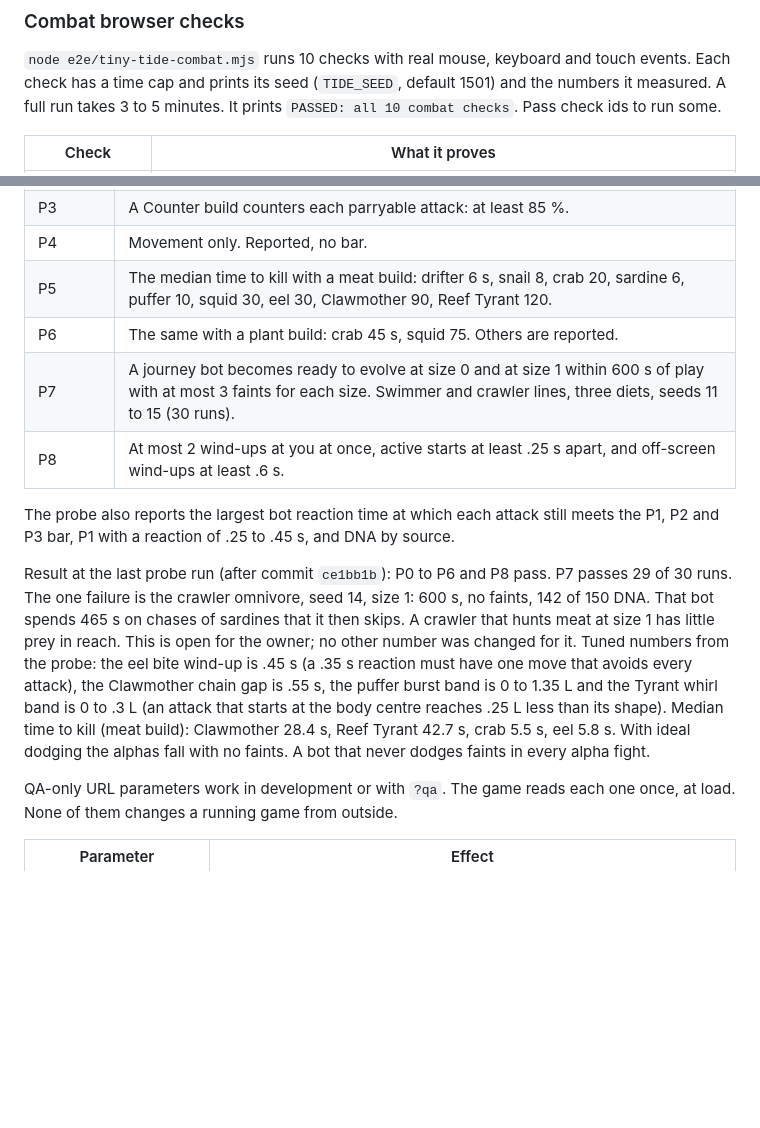
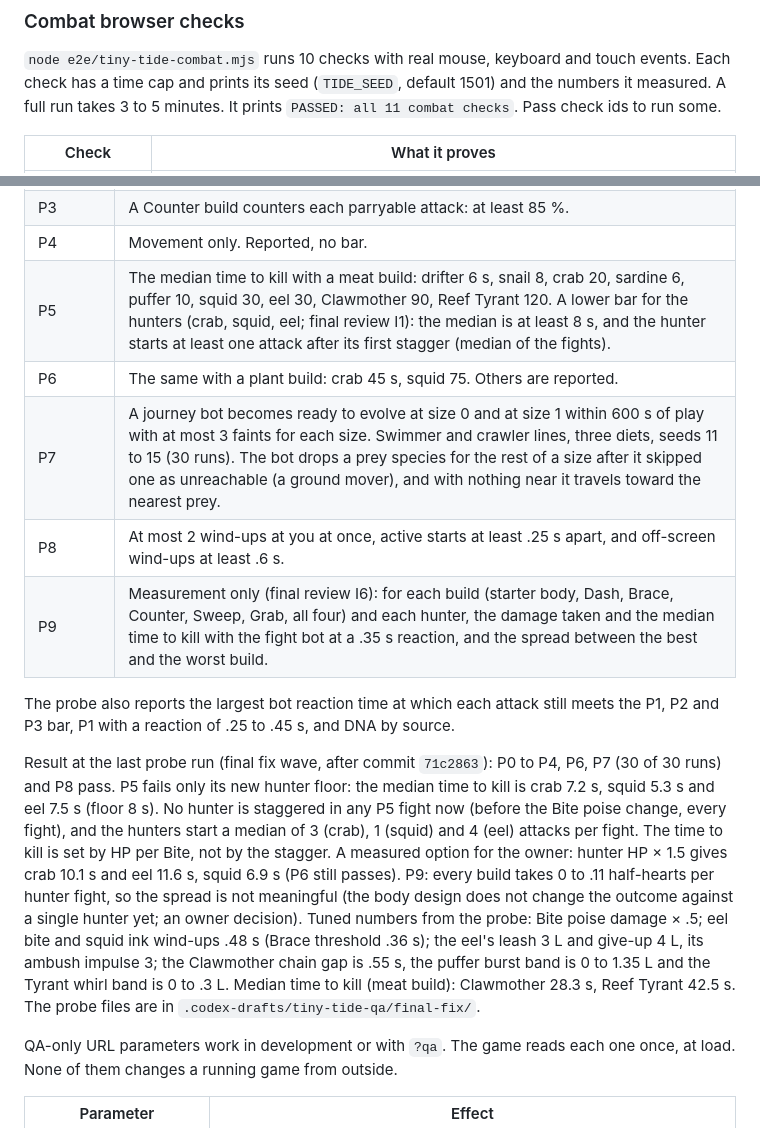
Before and after one commit to spencerrichardhenry/tiny-tide, a Markdown page: docs/TINY-TIDE.md, 2 parts joined by grey strips. GitHub-like rendering; blank space fills up the shorter version.

Commit message:
Tiny Tide docs: final fix wave probe results (P5 hunter floor, P7 30/30, P9), 11 combat checks
Co-Authored-By: Claude Opus 5.5 (1M context) <noreply@anthropic.com>

```diff
--- a/docs/TINY-TIDE.md
+++ b/docs/TINY-TIDE.md
@@ -914,7 +914,7 @@ hazard encounters (`pickHazard(spec)`). The tests write a fixture into
 `node e2e/tiny-tide-combat.mjs` runs 10 checks with real mouse, keyboard and
 touch events. Each check has a time cap and prints its seed (`TIDE_SEED`,
 default 1501) and the numbers it measured. A full run takes 3 to 5 minutes. It
-prints `PASSED: all 10 combat checks`. Pass check ids to run some.
+prints `PASSED: all 11 combat checks`. Pass check ids to run some.
 
 | Check | What it proves |
 | --- | --- |
@@ -958,27 +958,32 @@ them in parallel, one process each. Each part writes
 | P2 | A Brace build avoids or halves each blockable attack: at least 95 %. |
 | P3 | A Counter build counters each parryable attack: at least 85 %. |
 | P4 | Movement only. Reported, no bar. |
-| P5 | The median time to kill with a meat build: drifter 6 s, snail 8, crab 20, sardine 6, puffer 10, squid 30, eel 30, Clawmother 90, Reef Tyrant 120. |
+| P5 | The median time to kill with a meat build: drifter 6 s, snail 8, crab 20, sardine 6, puffer 10, squid 30, eel 30, Clawmother 90, Reef Tyrant 120. A lower bar for the hunters (crab, squid, eel; final review I1): the median is at least 8 s, and the hunter starts at least one attack after its first stagger (median of the fights). |
 | P6 | The same with a plant build: crab 45 s, squid 75. Others are reported. |
-| P7 | A journey bot becomes ready to evolve at size 0 and at size 1 within 600 s of play with at most 3 faints for each size. Swimmer and crawler lines, three diets, seeds 11 to 15 (30 runs). |
+| P7 | A journey bot becomes ready to evolve at size 0 and at size 1 within 600 s of play with at most 3 faints for each size. Swimmer and crawler lines, three diets, seeds 11 to 15 (30 runs). The bot drops a prey species for the rest of a size after it skipped one as unreachable (a ground mover), and with nothing near it travels toward the nearest prey. |
 | P8 | At most 2 wind-ups at you at once, active starts at least .25 s apart, and off-screen wind-ups at least .6 s. |
+| P9 | Measurement only (final review I6): for each build (starter body, Dash, Brace, Counter, Sweep, Grab, all four) and each hunter, the damage taken and the median time to kill with the fight bot at a .35 s reaction, and the spread between the best and the worst build. |
 
 The probe also reports the largest bot reaction time at which each attack still
 meets the P1, P2 and P3 bar, P1 with a reaction of .25 to .45 s, and DNA by
 source.
 
-Result at the last probe run (after commit `ce1bb1b`): P0 to P6 and P8
-pass. P7 passes 29 of 30 runs. The one failure is the crawler omnivore, seed 14,
-size 1: 600 s, no faints, 142 of 150 DNA. That bot spends 465 s on chases of
-sardines that it then skips. A crawler that hunts meat at size 1 has little
-prey in reach. This is open for the owner; no other number was changed for it.
-Tuned numbers from the probe: the eel bite wind-up is .45 s (a .35 s reaction
-must have one move that avoids every attack), the Clawmother chain gap is
-.55 s, the puffer burst band is 0 to 1.35 L and the Tyrant whirl band is 0
-to .3 L (an attack that starts at the body centre reaches .25 L less than its
-shape). Median time to kill (meat build): Clawmother 28.4 s, Reef Tyrant 42.7 s,
-crab 5.5 s, eel 5.8 s. With ideal dodging the alphas fall with no faints. A bot
-that never dodges faints in every alpha fight.
+Result at the last probe run (final fix wave, after commit `71c2863`): P0 to P4, P6, P7
+(30 of 30 runs) and P8 pass. P5 fails only its new hunter floor: the median time
+to kill is crab 7.2 s, squid 5.3 s and eel 7.5 s (floor 8 s). No hunter is
+staggered in any P5 fight now (before the Bite poise change, every fight), and
+the hunters start a median of 3 (crab), 1 (squid) and 4 (eel) attacks per
+fight. The time to kill is set by HP per Bite, not by the stagger. A measured
+option for the owner: hunter HP × 1.5 gives crab 10.1 s and eel 11.6 s, squid
+6.9 s (P6 still passes). P9: every build takes 0 to .11 half-hearts per hunter
+fight, so the spread is not meaningful (the body design does not change the
+outcome against a single hunter yet; an owner decision). Tuned numbers from the
+probe: Bite poise damage × .5; eel bite and squid ink wind-ups .48 s (Brace
+threshold .36 s); the eel's leash 3 L and give-up 4 L, its ambush impulse 3;
+the Clawmother chain gap is .55 s, the puffer burst band is 0 to 1.35 L and the
+Tyrant whirl band is 0 to .3 L. Median time to kill (meat build): Clawmother
+28.3 s, Reef Tyrant 42.5 s. The probe files are in
+`.codex-drafts/tiny-tide-qa/final-fix/`.
 
 QA-only URL parameters work in development or with `?qa`. The game reads each
 one once, at load. None of them changes a running game from outside.
```
